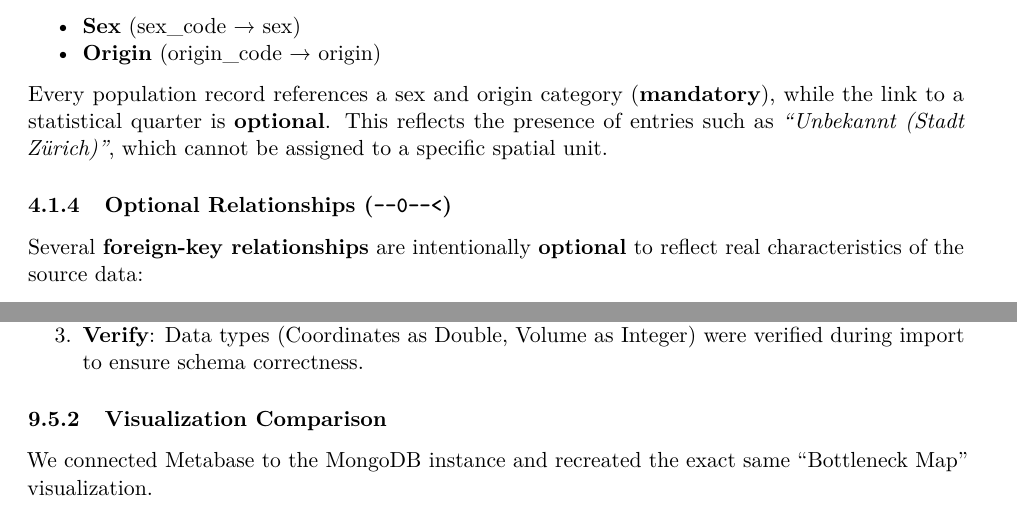
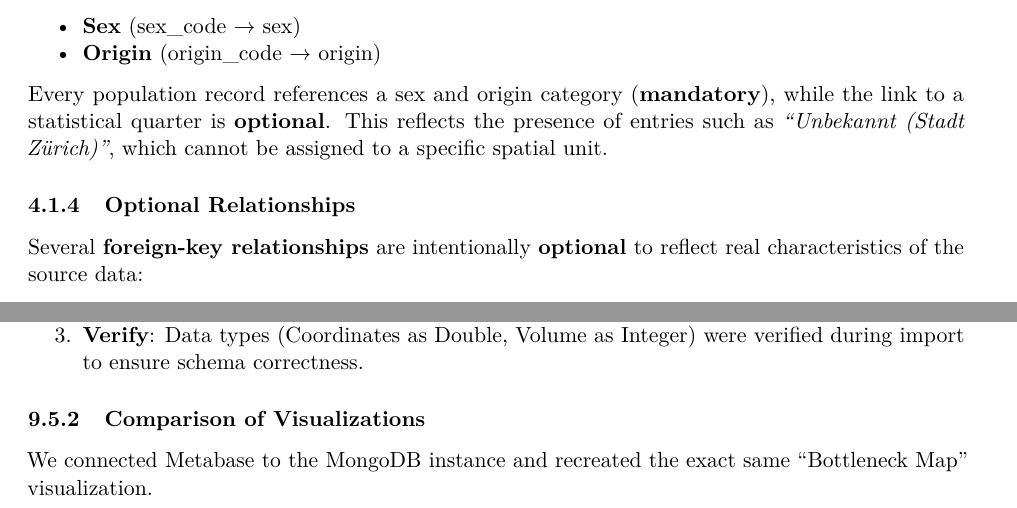
Before and after one commit to dydy2010/dbm_project_ACID, an R Markdown document (report.Rmd): two parts of pages 10 and 34 of 60, joined at a grey line, cut so that both start at the same text. Rendered offline with R 4.5, knitr and Pandoc, then LaTeX, with nearby package versions.

Commit message:
comparison of visualisations

```diff
--- a/report.Rmd
+++ b/report.Rmd
@@ -235,7 +235,7 @@ The **Population** table contains **demographic counts** by **sex**, **origin**,
 
 Every population record references a sex and origin category (**mandatory**), while the link to a statistical quarter is **optional**. This reflects the presence of entries such as *“Unbekannt (Stadt Zürich)”*, which cannot be assigned to a specific spatial unit.
 
-### Optional Relationships (`--0--<`)
+### Optional Relationships
 
 Several **foreign-key relationships** are intentionally **optional** to reflect real characteristics of the source data:
 
@@ -1097,7 +1097,7 @@ Instead of reimplementing the database in MongoDB, we made use of our finalized
 2.  **Load**: The dataset was imported into MongoDB, creating the collection `bottlenecks_analytics`.
 3.  **Verify**: Data types (Coordinates as Double, Volume as Integer) were verified during import to ensure schema correctness.
 
-### Visualization Comparison
+### Comparison of Visualizations
 
 We connected Metabase to the MongoDB instance and recreated the exact same "Bottleneck Map" visualization.
 
```
